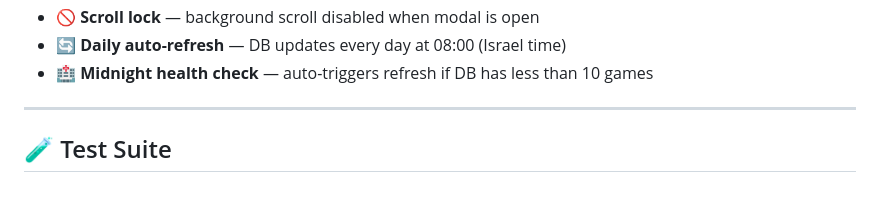
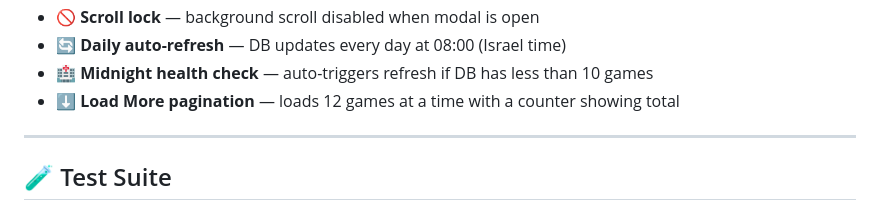
Before and after one commit to saharkalavres86/automation-project-sahar, a Markdown page: README.md, the part around the change. GitHub-like rendering.

Commit message:
update README with pagination feature

```diff
--- a/README.md
+++ b/README.md
@@ -73,6 +73,7 @@ automation-project/
 - 🚫 **Scroll lock** — background scroll disabled when modal is open
 - 🔄 **Daily auto-refresh** — DB updates every day at 08:00 (Israel time)
 - 🏥 **Midnight health check** — auto-triggers refresh if DB has less than 10 games
+- ⬇️ **Load More pagination** — loads 12 games at a time with a counter showing total
 
 ---
 
```
